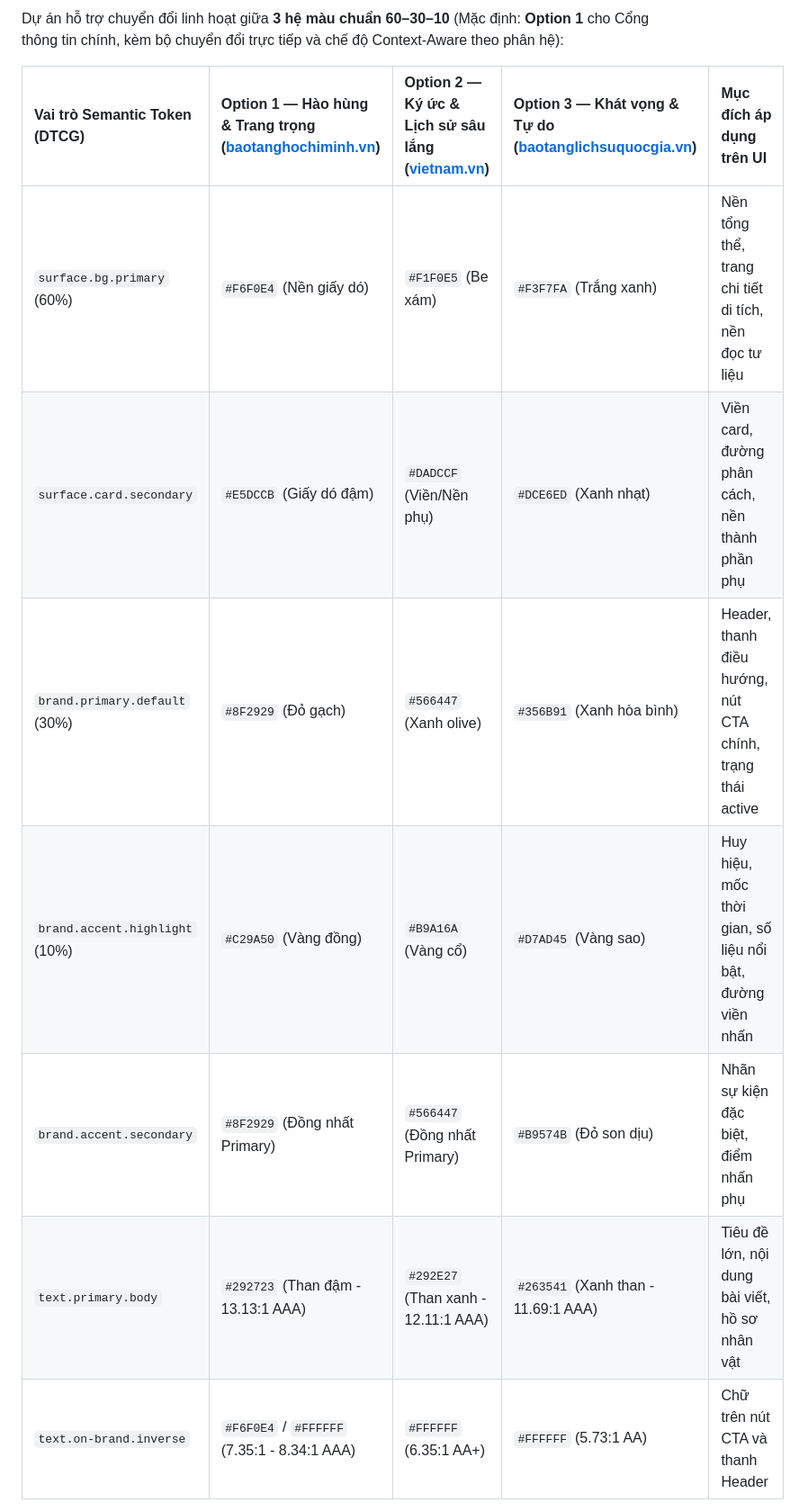
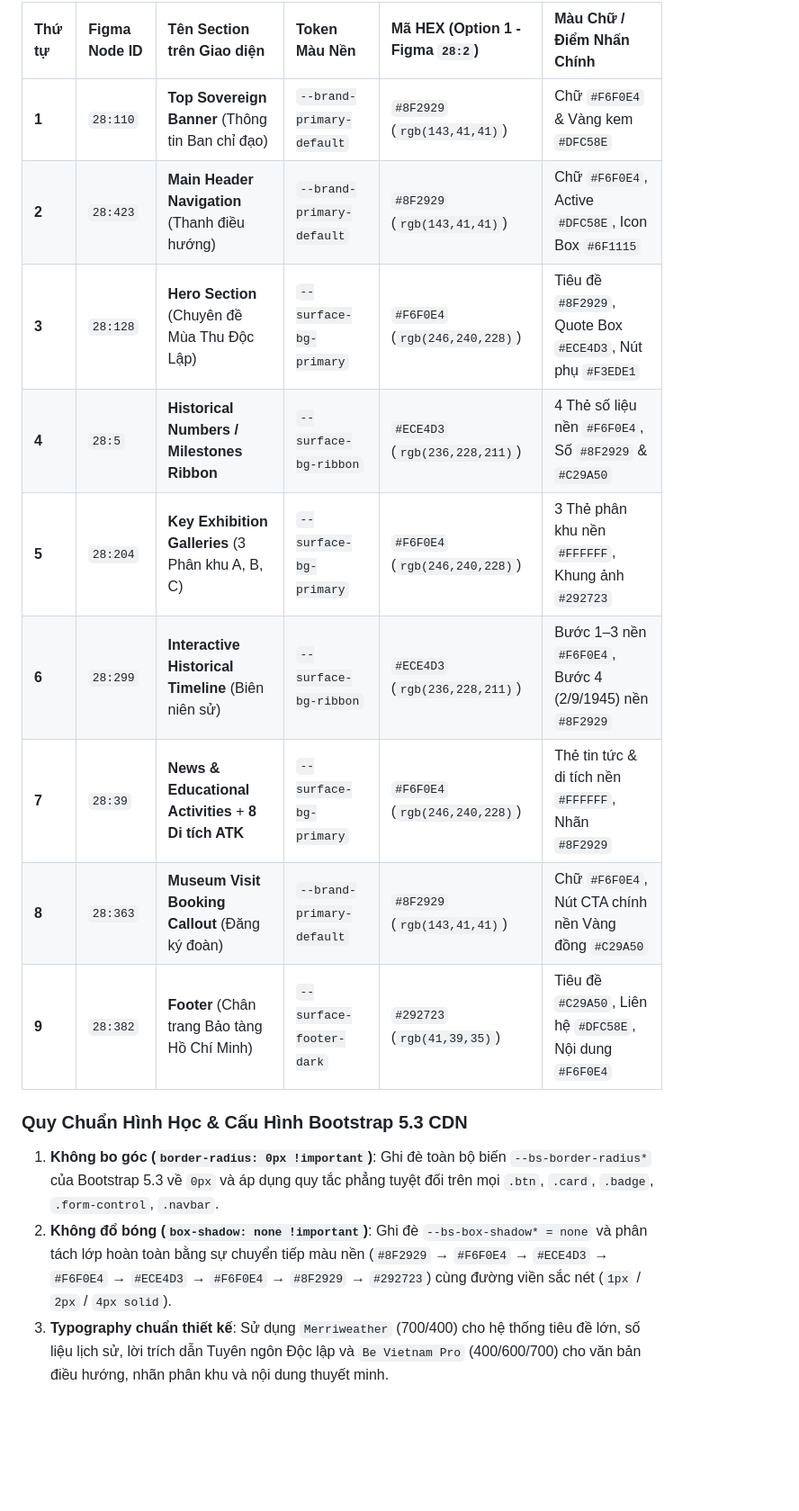
Before and after one commit to vuthiet2k/demo_dinh_hoa, a Markdown page: README.md, the part around one of its changes. Shown at 90% size. Drawn GitHub-style; blank space fills up the shorter version.

```diff
--- a/README.md
+++ b/README.md
@@ -17,13 +17,18 @@
 
-Dự án hỗ trợ chuyển đổi linh hoạt giữa **3 hệ màu chuẩn 60–30–10** (Mặc định: **Option 1** cho Cổng thông tin chính, kèm bộ chuyển đổi trực tiếp và chế độ Context-Aware theo phân hệ):
+| Thứ tự | Figma Node ID | Tên Section trên Giao diện | Token Màu Nền | Mã HEX (Option 1 - Figma `28:2`) | Màu Chữ / Điểm Nhấn Chính |
+| :--- | :--- | :--- | :--- | :--- | :--- |
+| **1** | `28:110` | **Top Sovereign Banner** (Thông tin Ban chỉ đạo) | `--brand-primary-default` | `#8F2929` (`rgb(143,41,41)`) | Chữ `#F6F0E4` & Vàng kem `#DFC58E` |
+| **2** | `28:423` | **Main Header Navigation** (Thanh điều hướng) | `--brand-primary-default` | `#8F2929` (`rgb(143,41,41)`) | Chữ `#F6F0E4`, Active `#DFC58E`, Icon Box `#6F1115` |
+| **3** | `28:128` | **Hero Section** (Chuyên đề Mùa Thu Độc Lập) | `--surface-bg-primary` | `#F6F0E4` (`rgb(246,240,228)`) | Tiêu đề `#8F2929`, Quote Box `#ECE4D3`, Nút phụ `#F3EDE1` |
+| **4** | `28:5` | **Historical Numbers / Milestones Ribbon** | `--surface-bg-ribbon` | `#ECE4D3` (`rgb(236,228,211)`) | 4 Thẻ số liệu nền `#F6F0E4`, Số `#8F2929` & `#C29A50` |
+| **5** | `28:204` | **Key Exhibition Galleries** (3 Phân khu A, B, C) | `--surface-bg-primary` | `#F6F0E4` (`rgb(246,240,228)`) | 3 Thẻ phân khu nền `#FFFFFF`, Khung ảnh `#292723` |
+| **6** | `28:299` | **Interactive Historical Timeline** (Biên niên sử) | `--surface-bg-ribbon` | `#ECE4D3` (`rgb(236,228,211)`) | Bước 1–3 nền `#F6F0E4`, Bước 4 (2/9/1945) nền `#8F2929` |
+| **7** | `28:39` | **News & Educational Activities** + **8 Di tích ATK** | `--surface-bg-primary` | `#F6F0E4` (`rgb(246,240,228)`) | Thẻ tin tức & di tích nền `#FFFFFF`, Nhãn `#8F2929` |
+| **8** | `28:363` | **Museum Visit Booking Callout** (Đăng ký đoàn) | `--brand-primary-default` | `#8F2929` (`rgb(143,41,41)`) | Chữ `#F6F0E4`, Nút CTA chính nền Vàng đồng `#C29A50` |
+| **9** | `28:382` | **Footer** (Chân trang Bảo tàng Hồ Chí Minh) | `--surface-footer-dark` | `#292723` (`rgb(41,39,35)`) | Tiêu đề `#C29A50`, Liên hệ `#DFC58E`, Nội dung `#F6F0E4` |
 
-| Vai trò Semantic Token (DTCG) | Option 1 — Hào hùng & Trang trọng ([baotanghochiminh.vn](https://baotanghochiminh.vn/)) | Option 2 — Ký ức & Lịch sử sâu lắng ([vietnam.vn](https://www.vietnamplus.vn/thong-tin-doi-ngoai-ra-mat-nen-tang-quang-ba-viet-nam-da-ngon-ngu-post856934.vnp)) | Option 3 — Khát vọng & Tự do ([baotanglichsuquocgia.vn](https://baotanglichsuquocgia.vn/)) | Mục đích áp dụng trên UI |
-| :--- | :--- | :--- | :--- | :--- |
-| `surface.bg.primary` (60%) | `#F6F0E4` (Nền giấy dó) | `#F1F0E5` (Be xám) | `#F3F7FA` (Trắng xanh) | Nền tổng thể, trang chi tiết di tích, nền đọc tư liệu |
-| `surface.card.secondary` | `#E5DCCB` (Giấy dó đậm) | `#DADCCF` (Viền/Nền phụ) | `#DCE6ED` (Xanh nhạt) | Viền card, đường phân cách, nền thành phần phụ |
-| `brand.primary.default` (30%) | `#8F2929` (Đỏ gạch) | `#566447` (Xanh olive) | `#356B91` (Xanh hòa bình) | Header, thanh điều hướng, nút CTA chính, trạng thái active |
-| `brand.accent.highlight` (10%) | `#C29A50` (Vàng đồng) | `#B9A16A` (Vàng cổ) | `#D7AD45` (Vàng sao) | Huy hiệu, mốc thời gian, số liệu nổi bật, đường viền nhấn |
-| `brand.accent.secondary` | `#8F2929` (Đồng nhất Primary) | `#566447` (Đồng nhất Primary) | `#B9574B` (Đỏ son dịu) | Nhãn sự kiện đặc biệt, điểm nhấn phụ |
-| `text.primary.body` | `#292723` (Than đậm - 13.13:1 AAA) | `#292E27` (Than xanh - 12.11:1 AAA) | `#263541` (Xanh than - 11.69:1 AAA) | Tiêu đề lớn, nội dung bài viết, hồ sơ nhân vật |
-| `text.on-brand.inverse` | `#F6F0E4` / `#FFFFFF` (7.35:1 - 8.34:1 AAA) | `#FFFFFF` (6.35:1 AA+) | `#FFFFFF` (5.73:1 AA) | Chữ trên nút CTA và thanh Header |
+### Quy Chuẩn Hình Học & Cấu Hình Bootstrap 5.3 CDN
+1. **Không bo góc (`border-radius: 0px !important`)**: Ghi đè toàn bộ biến `--bs-border-radius*` của Bootstrap 5.3 về `0px` và áp dụng quy tắc phẳng tuyệt đối trên mọi `.btn`, `.card`, `.badge`, `.form-control`, `.navbar`.
+2. **Không đổ bóng (`box-shadow: none !important`)**: Ghi đè `--bs-box-shadow* = none` và phân tách lớp hoàn toàn bằng sự chuyển tiếp màu nền (`#8F2929` → `#F6F0E4` → `#ECE4D3` → `#F6F0E4` → `#ECE4D3` → `#F6F0E4` → `#8F2929` → `#292723`) cùng đường viền sắc nét (`1px` / `2px` / `4px solid`).
+3. **Typography chuẩn thiết kế**: Sử dụng `Merriweather` (700/400) cho hệ thống tiêu đề lớn, số liệu lịch sử, lời trích dẫn Tuyên ngôn Độc lập và `Be Vietnam Pro` (400/600/700) cho văn bản điều hướng, nhãn phân khu và nội dung thuyết minh.
 
```
Also changed, not shown: other parts of README.md (+12 -35 lines).
